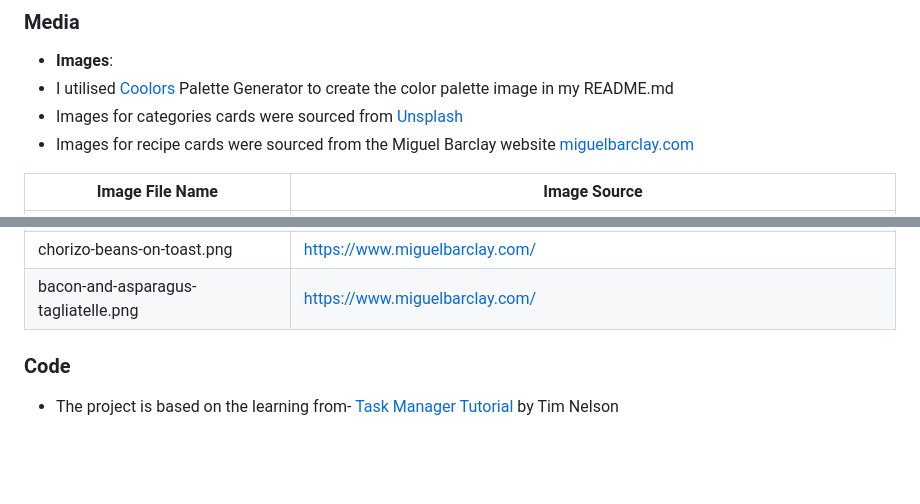
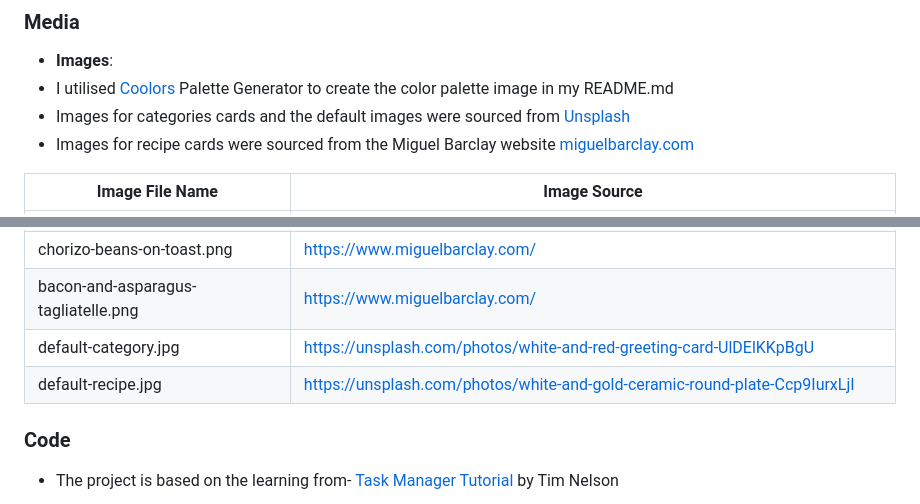
Before and after one commit to AlexandraEL9/MOCA-app, a Markdown page: README.md, 2 parts joined by grey strips. Rendered like a GitHub page; blank space fills up the shorter version.

Commit message:
add default image links to media sources

```diff
--- a/README.md
+++ b/README.md
@@ -956,7 +956,7 @@ Many of the files will be in place but you will need to add some to run the proj
 
 - **Images**:
 - I utilised [Coolors](https://coolors.co/) Palette Generator to create the color palette image in my README.md
-- Images for categories cards were sourced from [Unsplash](https://unsplash.com/)
+- Images for categories cards and the default images were sourced from [Unsplash](https://unsplash.com/)
 - Images for recipe cards were sourced from the Miguel Barclay website [miguelbarclay.com](https://www.miguelbarclay.com/)
 
 | Image File Name      | Image Source|
@@ -975,6 +975,8 @@ Many of the files will be in place but you will need to add some to run the proj
 |couscous-paella.png          | https://www.miguelbarclay.com/ |
 |chorizo-beans-on-toast.png          | https://www.miguelbarclay.com/ |
 |bacon-and-asparagus-tagliatelle.png          | https://www.miguelbarclay.com/ |
+|default-category.jpg          | https://unsplash.com/photos/white-and-red-greeting-card-UlDElKKpBgU|
+|default-recipe.jpg          | https://unsplash.com/photos/white-and-gold-ceramic-round-plate-Ccp9IurxLjI|
 
 ### Code
 
```
